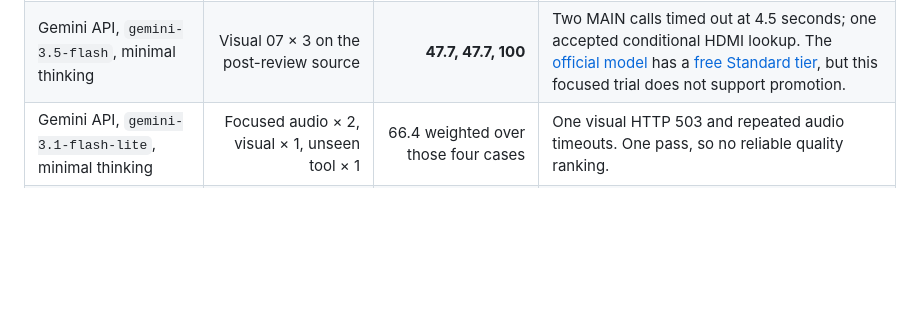
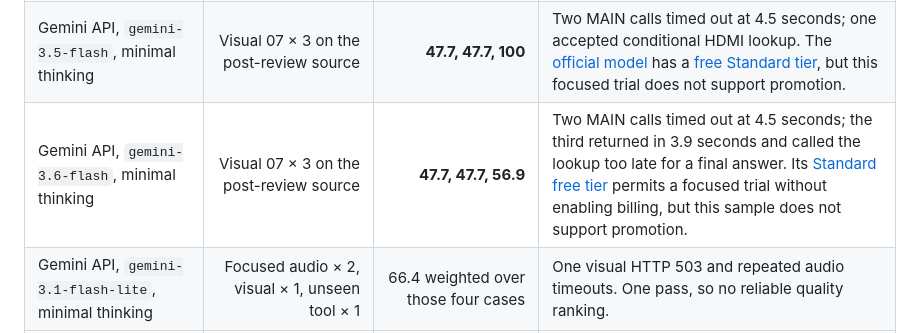
Before and after one commit to anshcantcode/thread-team-guide, a Markdown page: docs/PROVIDER_ROUTE_COMPARISON.md, the part around the change. Rendered like a GitHub page; blank space fills up the shorter version.

Commit message:
Record free Gemini 3.6 visual probe

```diff
--- a/docs/PROVIDER_ROUTE_COMPARISON.md
+++ b/docs/PROVIDER_ROUTE_COMPARISON.md
@@ -8,6 +8,7 @@ Checked 24 September 2026. The experiment uses the reviewed checkpoint `f45f0b1`
 |---|---:|---:|---|
 | Gemini API, `gemini-3.5-flash-lite`, minimal thinking | Four separate 9-case × 3-repeat official runs, including three frozen packages | **94.0 source**, **90.6 package**, **78.0 fenced package**, **78.9 post-review package** weighted | Best complete route measured here, but its audio, visual and interruption scores are variable; [post-review evidence](peer-audits/post-fix-public-evidence.md) separates a full-package miss from favorable immediate focused replays. No result is a stable guarantee. |
 | Gemini API, `gemini-3.5-flash`, minimal thinking | Visual 07 × 3 on the post-review source | **47.7, 47.7, 100** | Two MAIN calls timed out at 4.5 seconds; one accepted conditional HDMI lookup. The [official model](https://ai.google.dev/gemini-api/docs/models/gemini-3.5-flash) has a [free Standard tier](https://ai.google.dev/gemini-api/docs/pricing), but this focused trial does not support promotion. |
+| Gemini API, `gemini-3.6-flash`, minimal thinking | Visual 07 × 3 on the post-review source | **47.7, 47.7, 56.9** | Two MAIN calls timed out at 4.5 seconds; the third returned in 3.9 seconds and called the lookup too late for a final answer. Its [Standard free tier](https://ai.google.dev/gemini-api/docs/pricing) permits a focused trial without enabling billing, but this sample does not support promotion. |
 | Gemini API, `gemini-3.1-flash-lite`, minimal thinking | Focused audio × 2, visual × 1, unseen tool × 1 | 66.4 weighted over those four cases | One visual HTTP 503 and repeated audio timeouts. One pass, so no reliable quality ranking. |
 | Gemini API, `gemini-2.5-flash`, default and thinking budget 0 | Public audio 06 × 1 for each setting on the integrated branch | **56.9** in both single attempts | Each independent acoustic check timed out at 3.5 seconds; the planner clarified without a tool call. These two attempts do not rank the model's reasoning quality. |
 | Gemini API, `gemini-3.8-flash`, low thinking | Focused audio, visual, unseen tool; later unseen-tool recheck | 39.5 weighted over the original three cases; recheck 47.7 | All four planning calls returned HTTP 503, including the later recheck (1,625 ms). This measures current availability, not model quality. |
```
